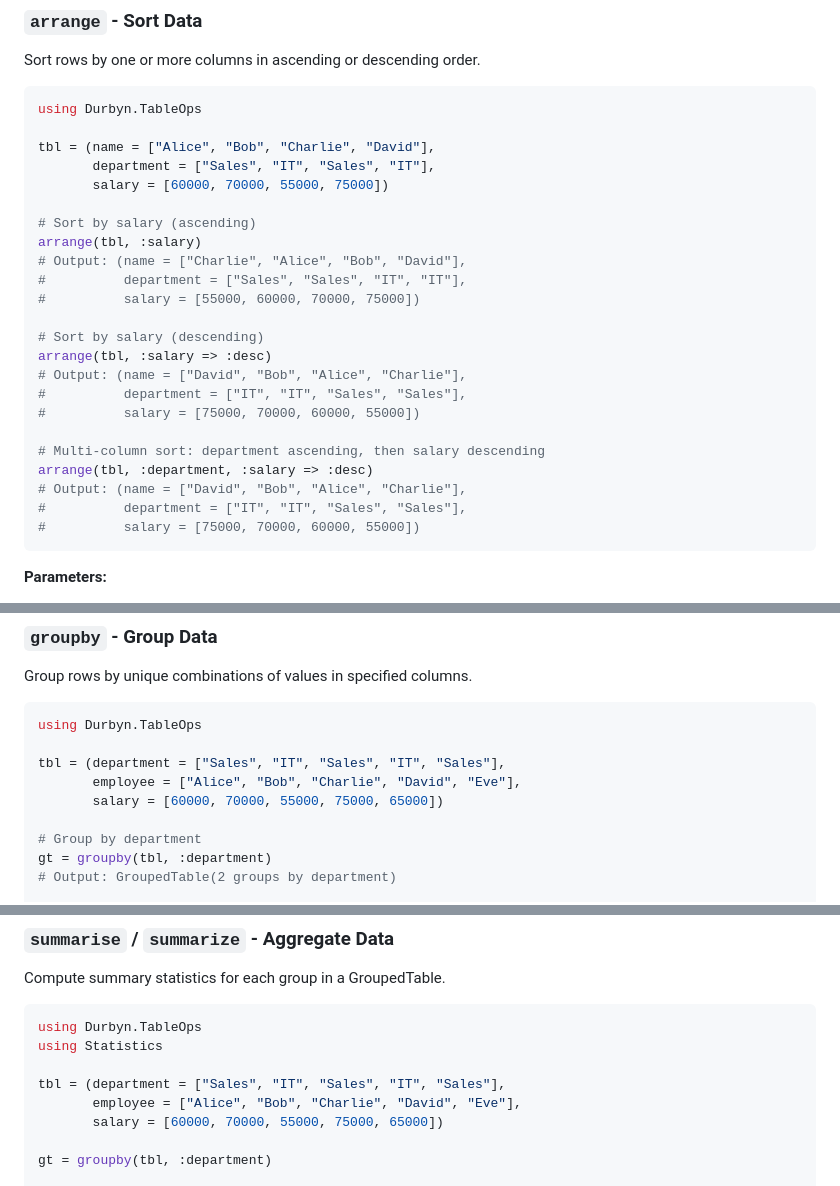
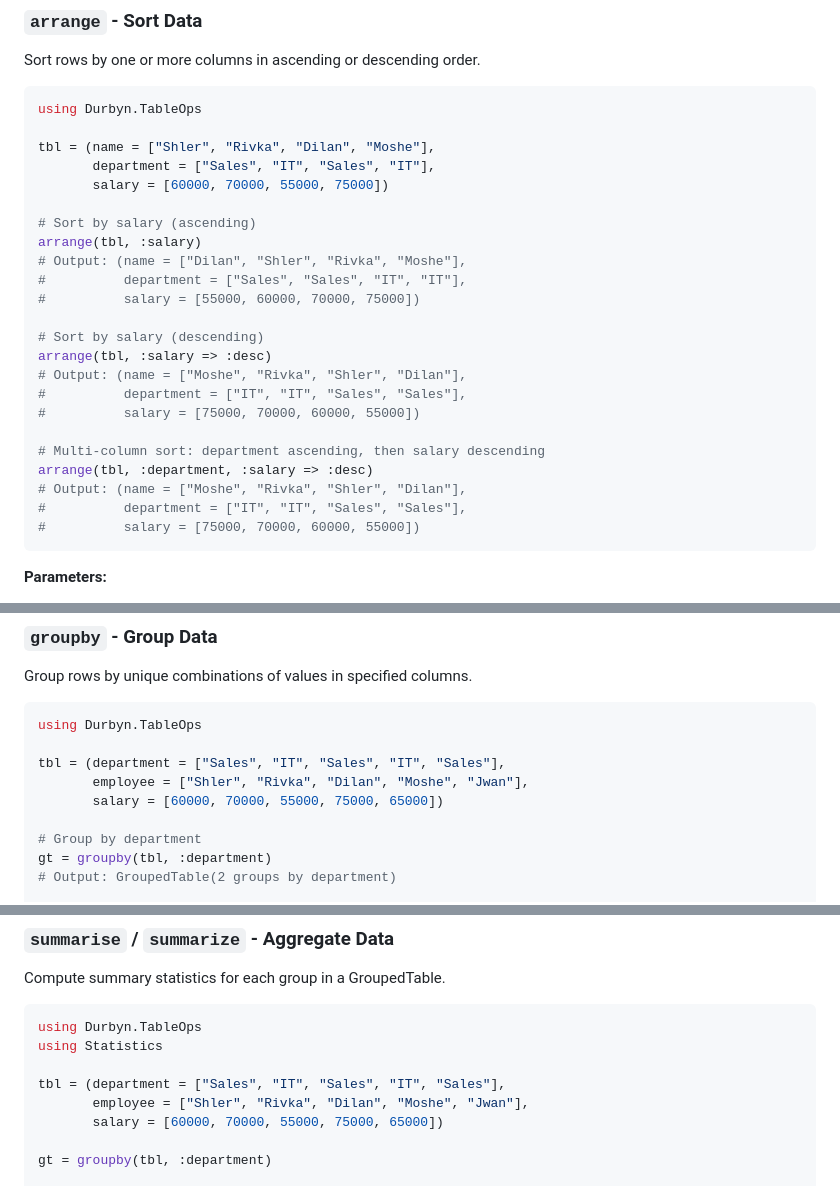
Before and after one commit to taf-society/Durbyn.jl, a Markdown page: docs/src/tableops.md, 3 parts joined by grey strips. Rendered like a GitHub page.

````diff
--- a/docs/src/tableops.md
+++ b/docs/src/tableops.md
@@ -229,25 +229,25 @@ Sort rows by one or more columns in ascending or descending order.
 ```julia
 using Durbyn.TableOps
 
-tbl = (name = ["Alice", "Bob", "Charlie", "David"],
+tbl = (name = ["Shler", "Rivka", "Dilan", "Moshe"],
        department = ["Sales", "IT", "Sales", "IT"],
        salary = [60000, 70000, 55000, 75000])
 
 # Sort by salary (ascending)
 arrange(tbl, :salary)
-# Output: (name = ["Charlie", "Alice", "Bob", "David"],
+# Output: (name = ["Dilan", "Shler", "Rivka", "Moshe"],
 #          department = ["Sales", "Sales", "IT", "IT"],
 #          salary = [55000, 60000, 70000, 75000])
 
 # Sort by salary (descending)
 arrange(tbl, :salary => :desc)
-# Output: (name = ["David", "Bob", "Alice", "Charlie"],
+# Output: (name = ["Moshe", "Rivka", "Shler", "Dilan"],
 #          department = ["IT", "IT", "Sales", "Sales"],
 #          salary = [75000, 70000, 60000, 55000])
 
 # Multi-column sort: department ascending, then salary descending
 arrange(tbl, :department, :salary => :desc)
-# Output: (name = ["David", "Bob", "Alice", "Charlie"],
+# Output: (name = ["Moshe", "Rivka", "Shler", "Dilan"],
 #          department = ["IT", "IT", "Sales", "Sales"],
 #          salary = [75000, 70000, 60000, 55000])
 ```
@@ -309,7 +309,7 @@ Group rows by unique combinations of values in specified columns.
 using Durbyn.TableOps
 
 tbl = (department = ["Sales", "IT", "Sales", "IT", "Sales"],
-       employee = ["Alice", "Bob", "Charlie", "David", "Eve"],
+       employee = ["Shler", "Rivka", "Dilan", "Moshe", "Jwan"],
        salary = [60000, 70000, 55000, 75000, 65000])
 
 # Group by department
@@ -377,7 +377,7 @@ using Durbyn.TableOps
 using Statistics
 
 tbl = (department = ["Sales", "IT", "Sales", "IT", "Sales"],
-       employee = ["Alice", "Bob", "Charlie", "David", "Eve"],
+       employee = ["Shler", "Rivka", "Dilan", "Moshe", "Jwan"],
        salary = [60000, 70000, 55000, 75000, 65000])
 
 gt = groupby(tbl, :department)
````
Also changed, not shown: other parts of docs/src/tableops.md (+16 -16 lines).
